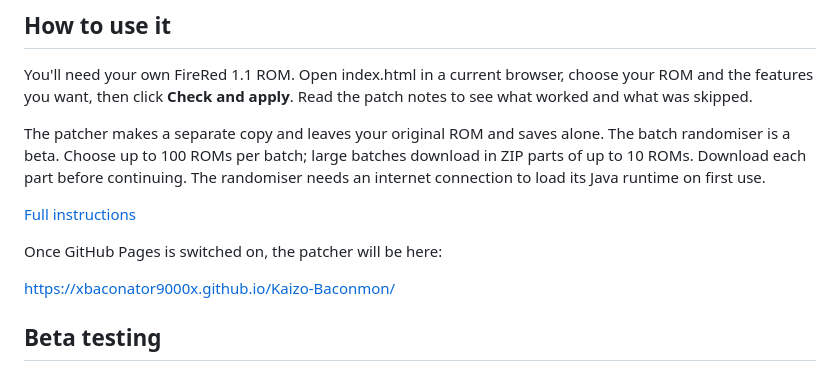
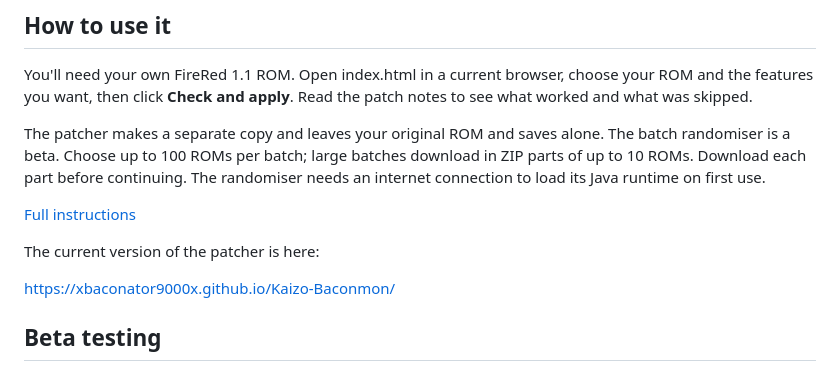
Before and after one commit to xbaconator9000x/Kaizo-Baconmon, a Markdown page: README.md, the part around the change. Rendered like a GitHub page.

```diff
--- a/README.md
+++ b/README.md
@@ -40,7 +40,7 @@ The patcher makes a separate copy and leaves your original ROM and saves alone.
 
 [Full instructions](docs/Patcher_Guide.md)
 
-Once GitHub Pages is switched on, the patcher will be here:
+The current version of the patcher is here:
 
 https://xbaconator9000x.github.io/Kaizo-Baconmon/
 
```
